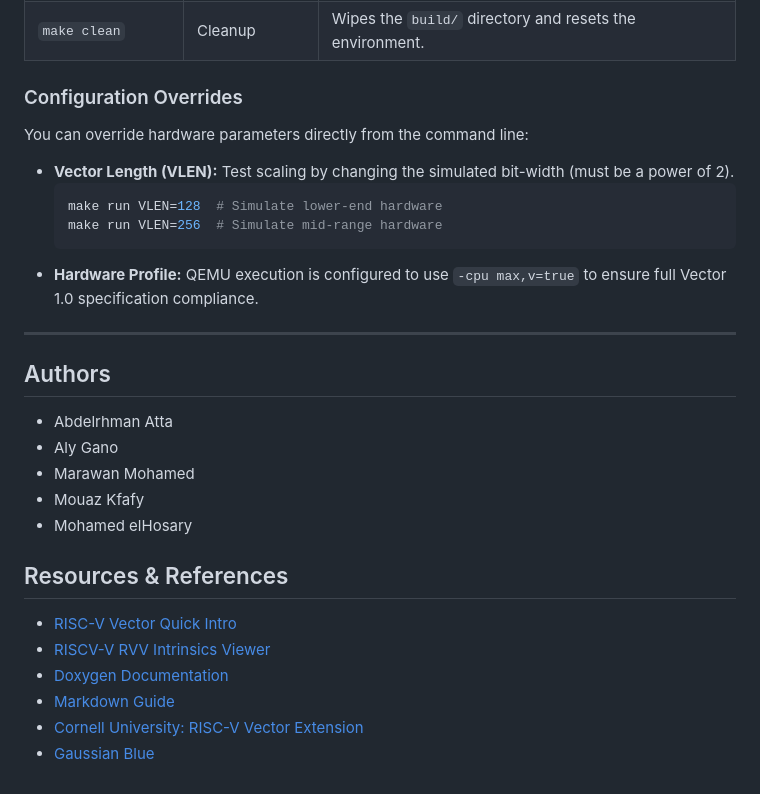
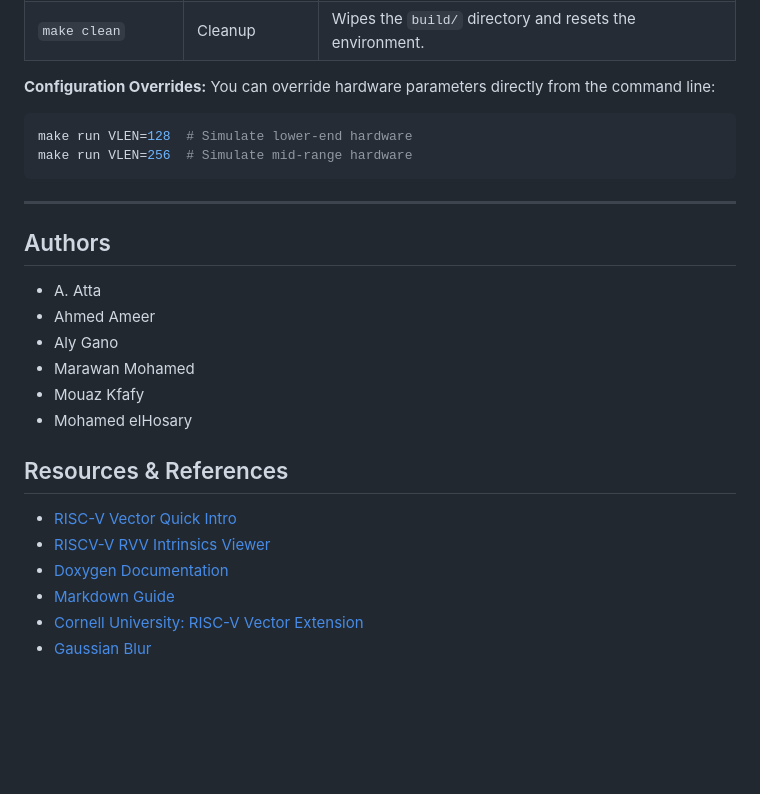
Before and after one commit to AbdelrhmanAtta/RVV-Canny-Edge-Detection, a Markdown page: README.md, the part around one of its changes. Drawn GitHub-style; blank space fills up the shorter version.

````diff
--- a/README.md
+++ b/README.md
@@ -122,29 +80,27 @@ The project utilizes a **Dual-Target Makefile** to bridge the gap between develo
 | `make docs` | Documentation | Generates browsable HTML API documentation via Doxygen. |
 | `make clean` | Cleanup | Wipes the `build/` directory and resets the environment. |
 
-### Configuration Overrides
+**Configuration Overrides:**
 You can override hardware parameters directly from the command line:
-
-* **Vector Length (VLEN):** Test scaling by changing the simulated bit-width (must be a power of 2).
-  ```bash
-  make run VLEN=128  # Simulate lower-end hardware
-  make run VLEN=256  # Simulate mid-range hardware
-  ```
-* **Hardware Profile:** QEMU execution is configured to use `-cpu max,v=true` to ensure full Vector 1.0 specification compliance.
+```bash
+make run VLEN=128  # Simulate lower-end hardware
+make run VLEN=256  # Simulate mid-range hardware
+```
 
 ---
 
 ## Authors
-- Abdelrhman Atta
-- Aly Gano
-- Marawan Mohamed
-- Mouaz Kfafy
-- Mohamed elHosary
+* A. Atta
+* Ahmed Ameer
+* Aly Gano
+* Marawan Mohamed
+* Mouaz Kfafy
+* Mohamed elHosary
 
 ## Resources & References
-- [RISC-V Vector Quick Intro](https://blog.timhutt.co.uk/riscv-vector/#the-end)
-- [RISCV-V RVV Intrinsics Viewer](https://dzaima.github.io/intrinsics-viewer/)
-- [Doxygen Documentation](https://www.doxygen.nl/)
-- [Markdown Guide](https://www.markdownguide.org/cheat-sheet/)
-- [Cornell University: RISC-V Vector Extension](https://www.cs.cornell.edu/courses/cs6120/2023fa/blog/rvv-llvm-gisel/)
-- [Gaussian Blue](https://computergraphics.stackexchange.com/questions/39/how-is-gaussian-blur-implemented)
+* [RISC-V Vector Quick Intro](https://blog.timhutt.co.uk/riscv-vector/#the-end)
+* [RISCV-V RVV Intrinsics Viewer](https://dzaima.github.io/intrinsics-viewer/)
+* [Doxygen Documentation](https://www.doxygen.nl/)
+* [Markdown Guide](https://www.markdownguide.org/cheat-sheet/)
+* [Cornell University: RISC-V Vector Extension](https://www.cs.cornell.edu/courses/cs6120/2023fa/blog/rvv-llvm-gisel/)
+* [Gaussian Blur](https://computergraphics.stackexchange.com/questions/39/how-is-gaussian-blur-implemented)
````
Also changed, not shown: other parts of README.md (+35 -77 lines).
